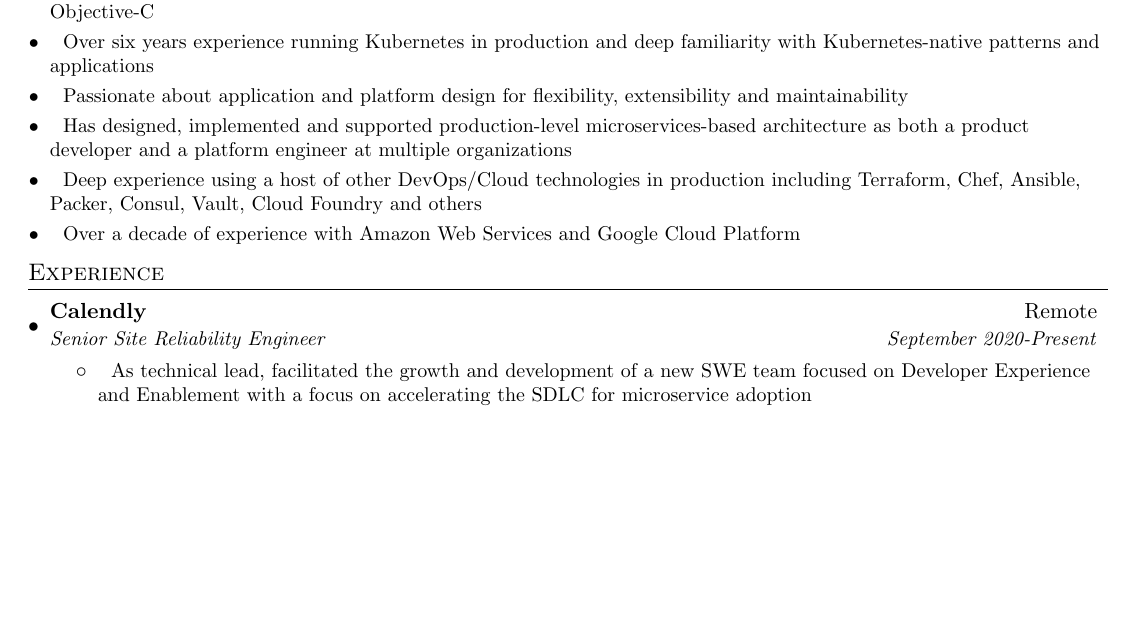
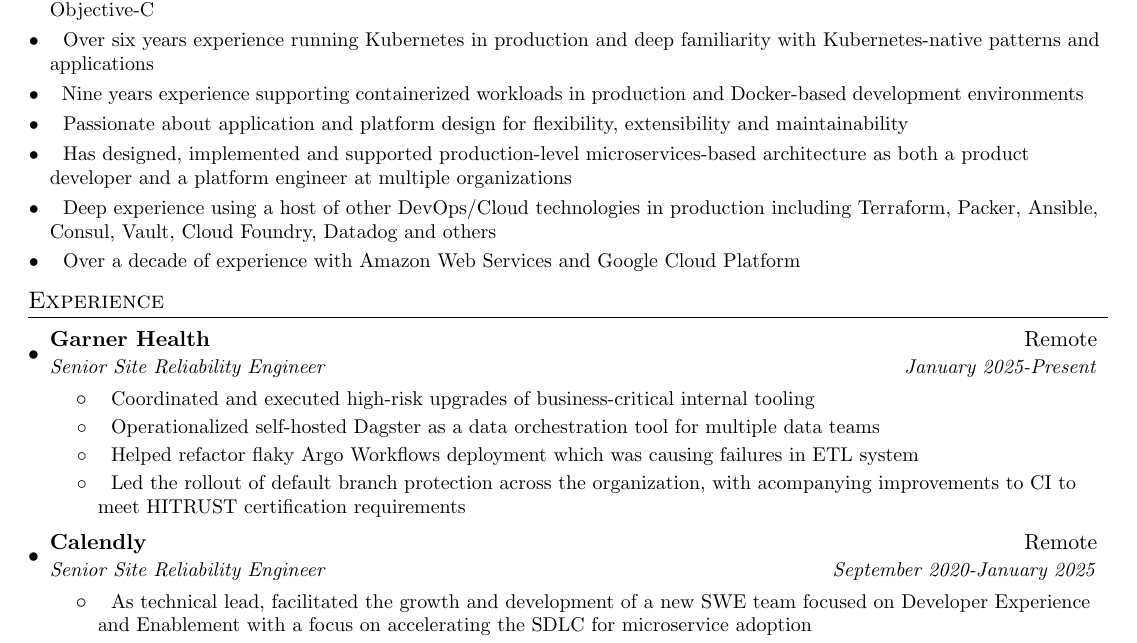
Before and after one commit to chazu/resume, a LaTeX CV (chaz_straney_resume.tex): part of page 1 of 2, cut so that both start at the same text, the shorter picture padded with empty space. Compiled offline with pdfLaTeX.

Commit message:
¯\_(ツ)_/¯

```diff
--- a/chaz_straney_resume.tex
+++ b/chaz_straney_resume.tex
@@ -88,11 +88,13 @@
     \resumeSubItem{}
       { Over six years experience running Kubernetes in production and deep familiarity with Kubernetes-native patterns and applications }
     \resumeSubItem{}
+      { Nine years experience supporting containerized workloads in production and Docker-based development environments }
+    \resumeSubItem{}
       { Passionate about application and platform design for flexibility, extensibility and maintainability }
     \resumeSubItem{}
       { Has designed, implemented and supported production-level microservices-based architecture as both a product developer and a platform engineer at multiple organizations }
     \resumeSubItem{}
-      { Deep experience using a host of other DevOps/Cloud technologies in production including Terraform, Chef, Ansible, Packer, Consul, Vault, Cloud Foundry and others }
+      { Deep experience using a host of other DevOps/Cloud technologies in production including Terraform, Packer, Ansible, Consul, Vault, Cloud Foundry, Datadog and others }
     \resumeSubItem{}
       { Over a decade of experience with Amazon Web Services and Google Cloud Platform }
   \resumeSubHeadingListEnd
@@ -101,9 +103,24 @@
 \section{Experience}
   \resumeSubHeadingListStart
 
+
+  \resumeSubheading
+      {Garner Health}{Remote}
+      {Senior Site Reliability Engineer}{January 2025-Present}
+      \resumeItemListStart
+        \resumeItem{}
+          { Coordinated and executed high-risk upgrades of business-critical internal tooling }
+        \resumeItem{}
+          { Operationalized self-hosted Dagster as a data orchestration tool for multiple data teams }
+        \resumeItem{}
+          { Helped refactor flaky Argo Workflows deployment which was causing failures in ETL system}
+        \resumeItem{}
+          { Led the rollout of default branch protection across the organization, with acompanying improvements to CI to meet HITRUST certification requirements}
+      \resumeItemListEnd
+
   \resumeSubheading
       {Calendly}{Remote}
-      {Senior Site Reliability Engineer}{September 2020-Present}
+      {Senior Site Reliability Engineer}{September 2020-January 2025}
       \resumeItemListStart
         \resumeItem{}
           { As technical lead, facilitated the growth and development of a new SWE team focused on Developer Experience and Enablement with a focus on accelerating the SDLC for microservice adoption}
```
Also changed, not shown: chaz_straney_resume.pdf.
